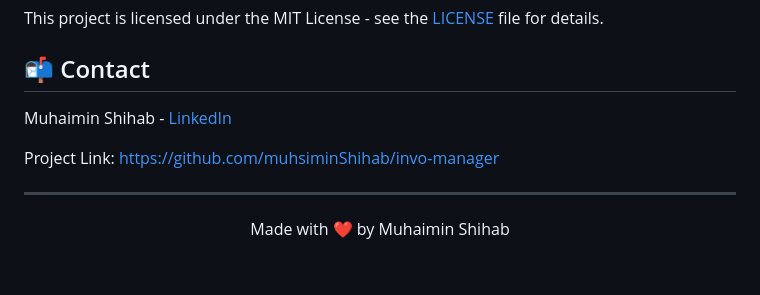
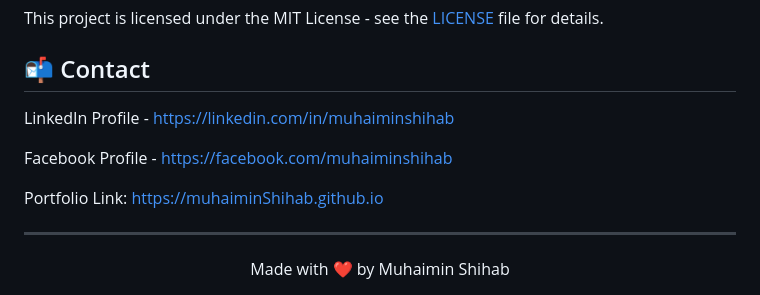
Before and after one commit to muhaiminShihab/invo-manager, a Markdown page: README.md, the part around the change. Drawn GitHub-style; blank space fills up the shorter version.

Commit message:
docs: update contact information on README.md

```diff
--- a/README.md
+++ b/README.md
@@ -180,9 +180,11 @@ This project is licensed under the MIT License - see the [LICENSE](LICENSE) file
 
 ## 📬 Contact
 
-Muhaimin Shihab - [LinkedIn](https://linkedin.com/in/muhaiminshihab)
+LinkedIn Profile - [https://linkedin.com/in/muhaiminshihab](https://linkedin.com/in/muhaiminshihab)
 
-Project Link: [https://github.com/muhsiminShihab/invo-manager](https://github.com/muhsiminShihab/invo-manager)
+Facebook Profile - [https://facebook.com/muhaiminshihab](https://facebook.com/muhaiminshihab)
+
+Portfolio Link: [https://muhaiminShihab.github.io](https://muhaiminShihab.github.io)
 
 ---
 
```
